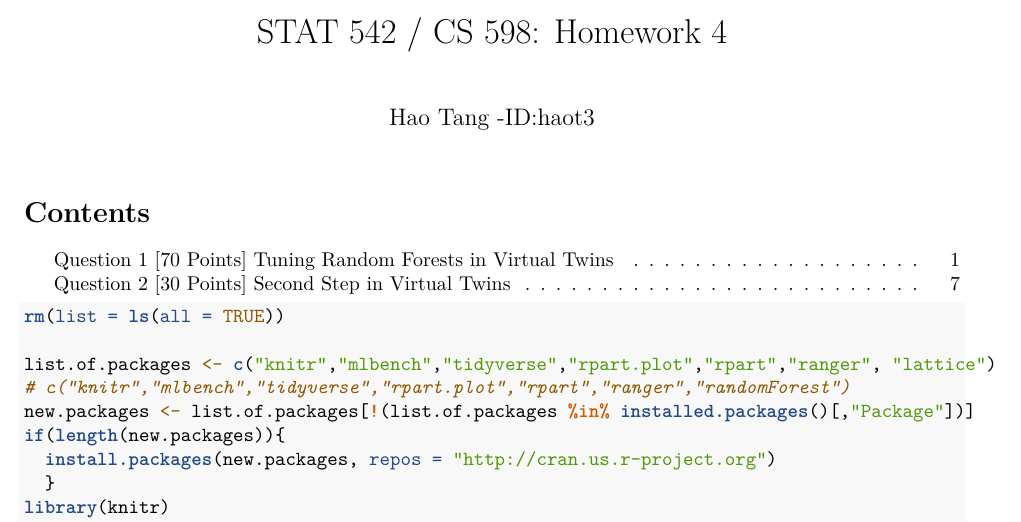
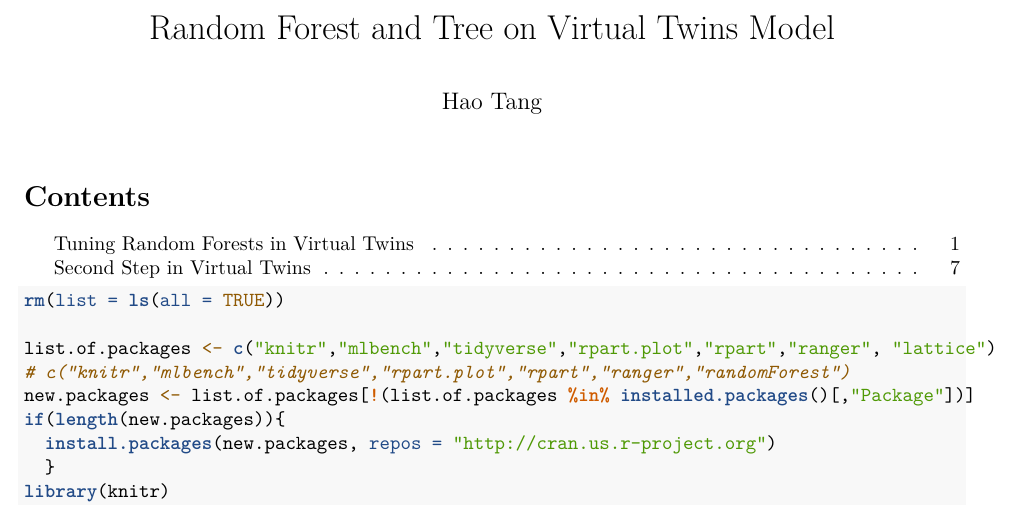
Before and after one commit to tanghao205/CS498, an R Markdown document (Random Forest and Tree on Virtual Twins Model.Rmd): part of page 1 of 10, cut at the place of the change. Rendered offline with R 4.5, knitr and Pandoc, then LaTeX, with nearby package versions; code that draws random numbers runs with fixed seeds of ours; some code elsewhere in the file could not run offline.

Commit message:
Update and rename HW4_haot3.Rmd to Random Forest and Tree on Virtual Twins Model.Rmd

```diff
--- a/HW4_haot3.Rmd
+++ b/Random Forest and Tree on Virtual Twins Model.Rmd
@@ -1,6 +1,6 @@
 ---
-title: 'STAT 542 / CS 598: Homework 4'
-author: "Hao Tang -ID:haot3"
+title: 'Random Forest and Tree on Virtual Twins Model'
+author: "Hao Tang"
 output:
   pdf_document:
     toc: yes
```
Also changed, not shown: Random Forest and Tree on Virtual Twins Model.Rmd (4 more changed lines).
